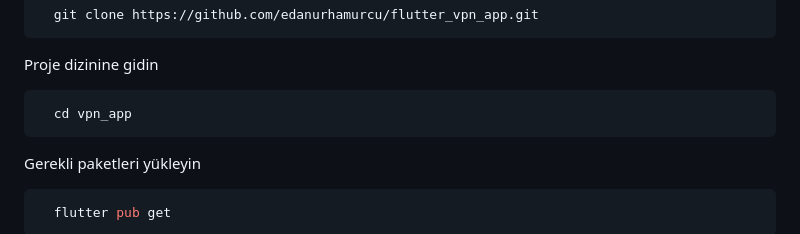
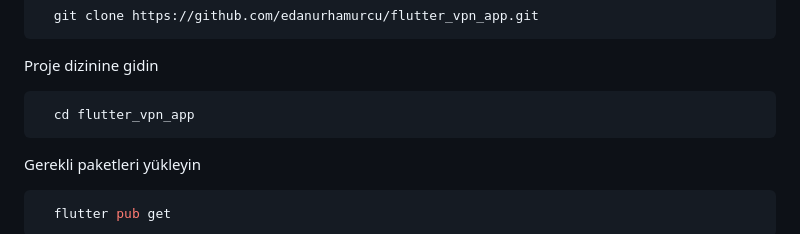
Before and after one commit to edanurhamurcu/flutter_vpn_app, a Markdown page: README.md, the part around the change. GitHub-like rendering.

````diff
--- a/README.md
+++ b/README.md
@@ -26,7 +26,7 @@ Projeyi klonlayın
 Proje dizinine gidin
 
 ```bash
-  cd vpn_app
+  cd flutter_vpn_app
 ```
 
 Gerekli paketleri yükleyin
````
